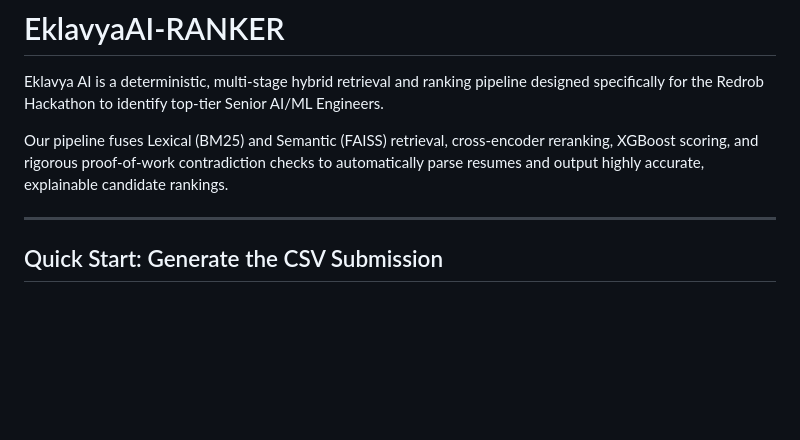
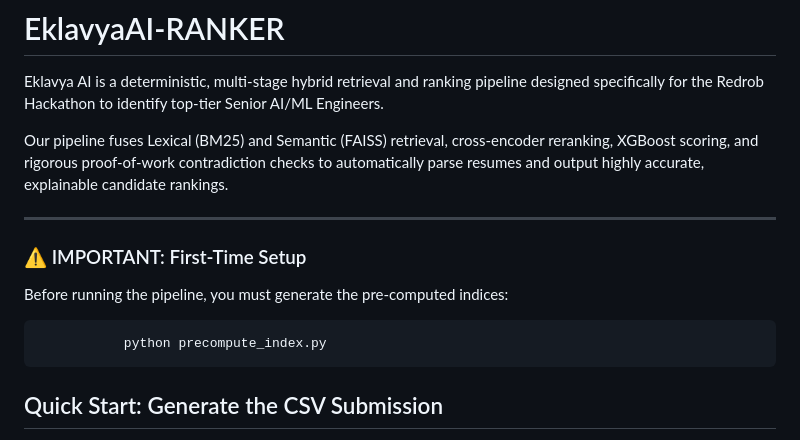
Before and after one commit to sage959/EklavyaAI-RANKER, a Markdown page: README.md, the part around the change. GitHub-like rendering; blank space fills up the shorter version.

Commit message:
Add first-time setup instructions to README
Added important setup instructions for first-time users.

```diff
--- a/README.md
+++ b/README.md
@@ -4,6 +4,10 @@ Eklavya AI is a deterministic, multi-stage hybrid retrieval and ranking pipeline
 Our pipeline fuses Lexical (BM25) and Semantic (FAISS) retrieval, cross-encoder reranking, XGBoost scoring, and rigorous proof-of-work contradiction checks to automatically parse resumes and output highly accurate, explainable candidate rankings.
 
 ---
+### ⚠️ IMPORTANT: First-Time Setup
+Before running the pipeline, you must generate the pre-computed indices:
+
+               python precompute_index.py
 
 ## Quick Start: Generate the CSV Submission
 To reproduce our ranking results and generate the final `TIER3.csv` submission file, you only need to run a single command.
```
